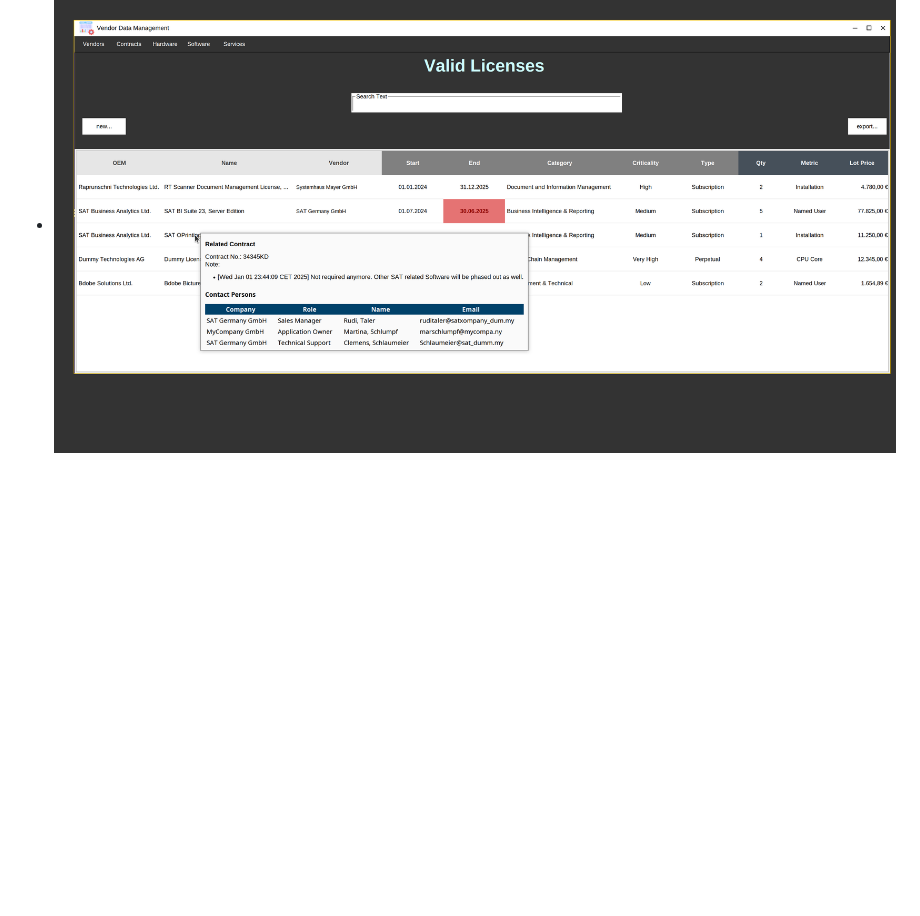
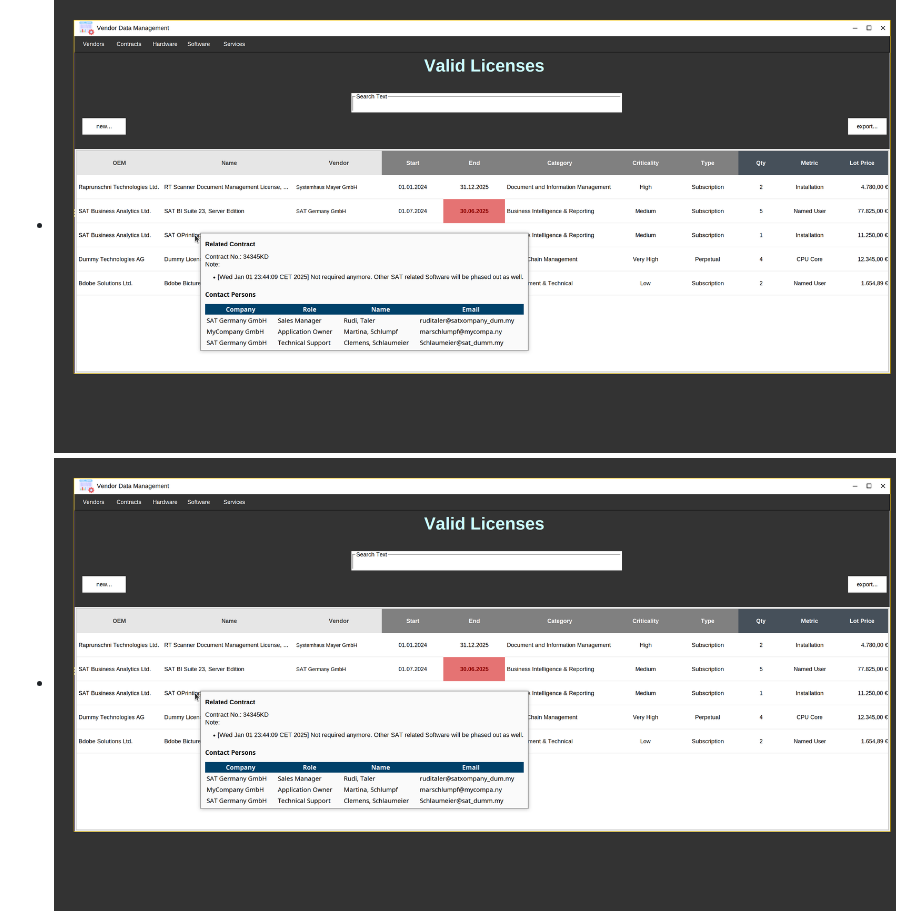
Before and after one commit to Gaalam/Gaalam, a Markdown page: README.md, the part around the change. GitHub-like rendering; blank space fills up the shorter version.

```diff
--- a/README.md
+++ b/README.md
@@ -61,6 +61,7 @@ The AI detects potential risks in vendor relationships and contracts, providing
 
 Screenshots
 - ![Alt-Text](Bildschirmfoto_18.png)
+- ![Alt-Text](Bildschirmfoto_18.png)
 - ![Alt-Text](Bildschirmfoto_17.png)
 - ![Alt-Text](Bildschirmfoto_20.png)
 - ![Alt-Text](Bild02.png)
```
